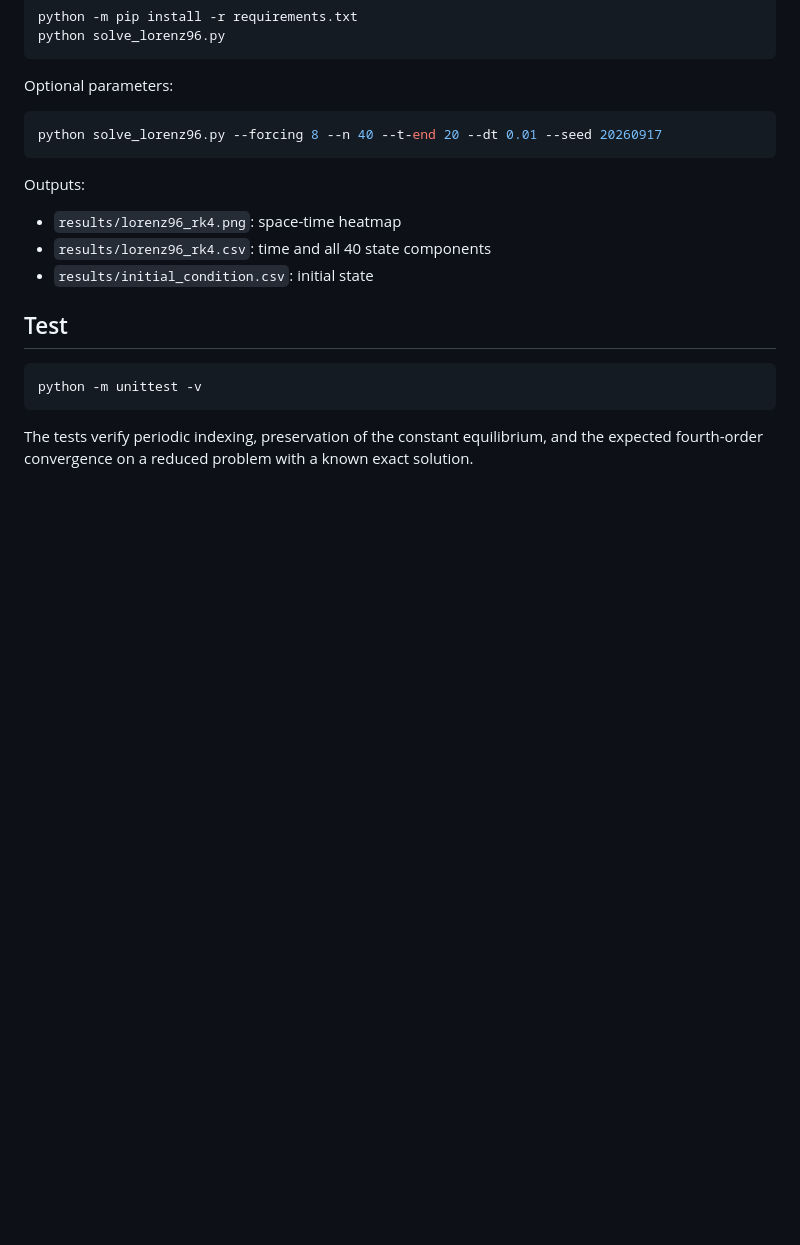
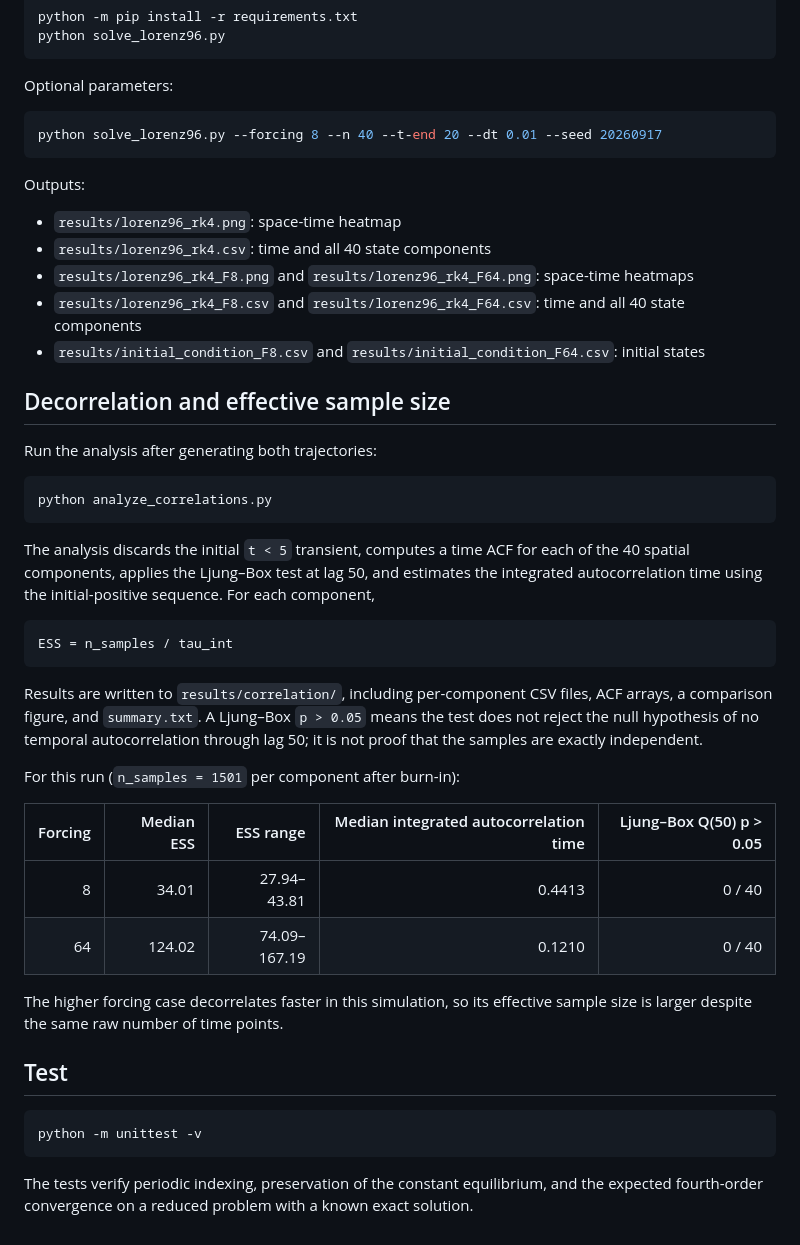
Before and after one commit to zhangborui719/Learning-long-term-dynamics-from-short-term-limited-data, a Markdown page: README.md, the part around one of its changes. Drawn GitHub-style; blank space fills up the shorter version.

Commit message:
Add F64 trajectory and decorrelation analysis

````diff
--- a/README.md
+++ b/README.md
@@ -42,7 +42,42 @@ Outputs:
 
 - `results/lorenz96_rk4.png`: space-time heatmap
 - `results/lorenz96_rk4.csv`: time and all 40 state components
-- `results/initial_condition.csv`: initial state
+- `results/lorenz96_rk4_F8.png` and `results/lorenz96_rk4_F64.png`: space-time heatmaps
+- `results/lorenz96_rk4_F8.csv` and `results/lorenz96_rk4_F64.csv`: time and all 40 state components
+- `results/initial_condition_F8.csv` and `results/initial_condition_F64.csv`: initial states
+
+## Decorrelation and effective sample size
+
+Run the analysis after generating both trajectories:
+
+```bash
+python analyze_correlations.py
+```
+
+The analysis discards the initial `t < 5` transient, computes a time ACF for
+each of the 40 spatial components, applies the Ljung–Box test at lag 50, and
+estimates the integrated autocorrelation time using the initial-positive
+sequence. For each component,
+
+```text
+ESS = n_samples / tau_int
+```
+
+Results are written to `results/correlation/`, including per-component CSV
+files, ACF arrays, a comparison figure, and `summary.txt`. A Ljung–Box
+`p > 0.05` means the test does not reject the null hypothesis of no temporal
+autocorrelation through lag 50; it is not proof that the samples are exactly
+independent.
+
+For this run (`n_samples = 1501` per component after burn-in):
+
+| Forcing | Median ESS | ESS range | Median integrated autocorrelation time | Ljung–Box Q(50) p > 0.05 |
+|---:|---:|---:|---:|---:|
+| 8 | 34.01 | 27.94–43.81 | 0.4413 | 0 / 40 |
+| 64 | 124.02 | 74.09–167.19 | 0.1210 | 0 / 40 |
+
+The higher forcing case decorrelates faster in this simulation, so its
+effective sample size is larger despite the same raw number of time points.
 
 ## Test
 
````
Also changed, not shown: other parts of README.md (+2 -2 lines), results/correlation/decorrelation_comparison.png (added), results/lorenz96_rk4_F64.png (added), results/lorenz96_rk4_F8.png (added), 13 other files.
